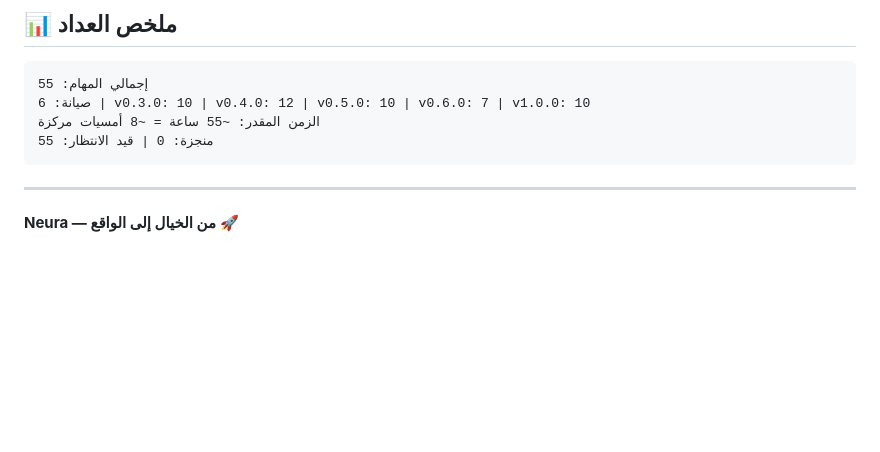
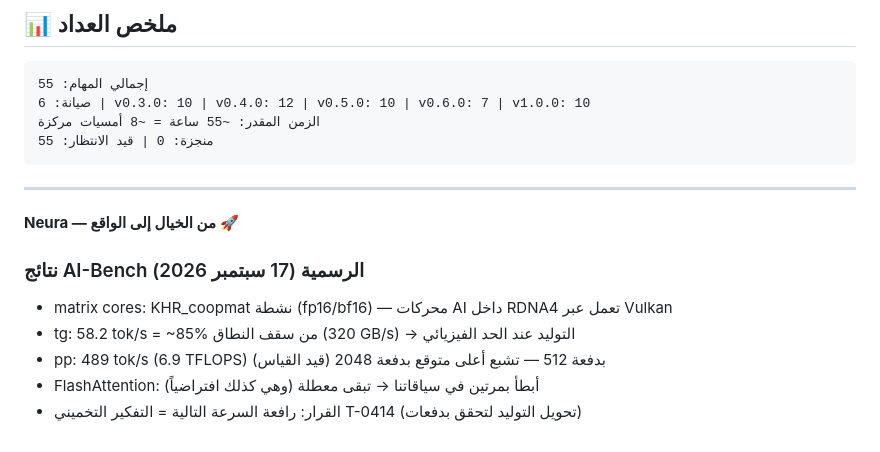
Before and after one commit to MOOODEGRX-nah/Halawa-neura, a Markdown page: docs/MASTER_PLAN.md, the part around the change. GitHub-like rendering; blank space fills up the shorter version.

Commit message:
docs: AI-Bench official results — matrix cores active, bandwidth-bound at 85%

```diff
--- a/docs/MASTER_PLAN.md
+++ b/docs/MASTER_PLAN.md
@@ -264,3 +264,10 @@
 ---
 
 **Neura — من الخيال إلى الواقع** 🚀
+
+### نتائج AI-Bench الرسمية (17 سبتمبر 2026)
+- matrix cores: KHR_coopmat نشطة (fp16/bf16) — محركات AI داخل RDNA4 تعمل عبر Vulkan
+- tg: 58.2 tok/s = ~85% من سقف النطاق (320 GB/s) → التوليد عند الحد الفيزيائي
+- pp: 489 tok/s (6.9 TFLOPS) بدفعة 512 — تشبع أعلى متوقع بدفعة 2048 (قيد القياس)
+- FlashAttention: أبطأ بمرتين في سياقاتنا → تبقى معطلة (وهي كذلك افتراضياً)
+- القرار: رافعة السرعة التالية = التفكير التخميني T-0414 (تحويل التوليد لتحقق بدفعات)
```
